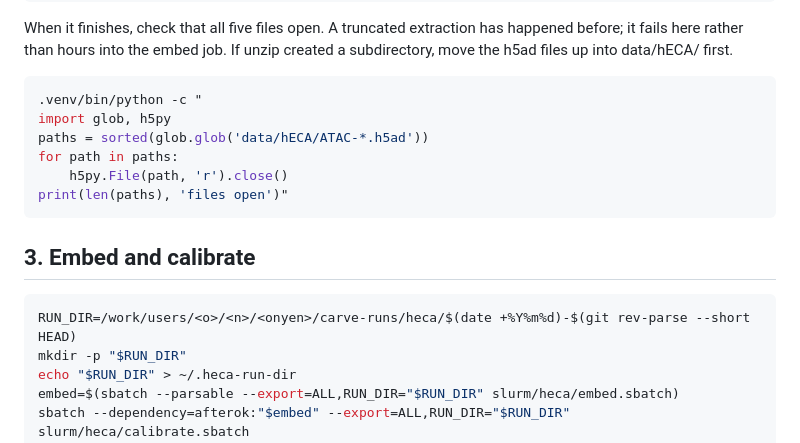
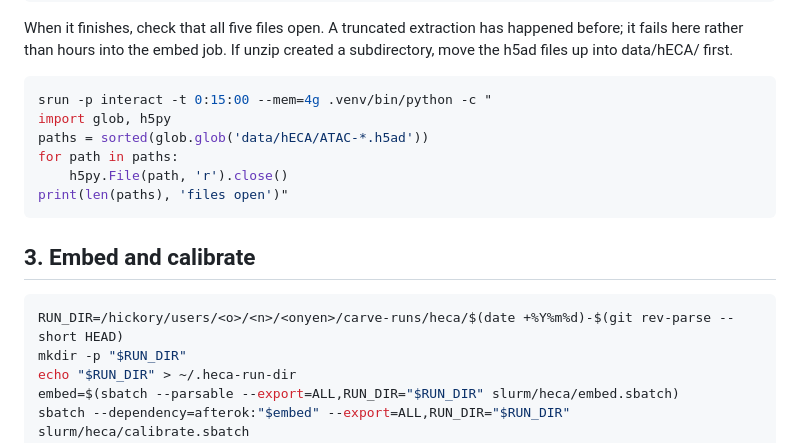
Before and after one commit to DataSlingers/CARVE, a Markdown page: slurm/heca/README.md, the part around one of its changes. Drawn GitHub-style.

````diff
--- a/slurm/heca/README.md
+++ b/slurm/heca/README.md
@@ -49,7 +69,7 @@ happened before; it fails here rather than hours into the embed job. If unzip
 created a subdirectory, move the h5ad files up into data/hECA/ first.
 
 ```bash
-.venv/bin/python -c "
+srun -p interact -t 0:15:00 --mem=4g .venv/bin/python -c "
 import glob, h5py
 paths = sorted(glob.glob('data/hECA/ATAC-*.h5ad'))
 for path in paths:
@@ -60,7 +80,7 @@ print(len(paths), 'files open')"
 ## 3. Embed and calibrate
 
 ```bash
-RUN_DIR=/work/users/<o>/<n>/<onyen>/carve-runs/heca/$(date +%Y%m%d)-$(git rev-parse --short HEAD)
+RUN_DIR=/hickory/users/<o>/<n>/<onyen>/carve-runs/heca/$(date +%Y%m%d)-$(git rev-parse --short HEAD)
 mkdir -p "$RUN_DIR"
 echo "$RUN_DIR" > ~/.heca-run-dir
 embed=$(sbatch --parsable --export=ALL,RUN_DIR="$RUN_DIR" slurm/heca/embed.sbatch)
````
Also changed, not shown: other parts of slurm/heca/README.md (+35 -11 lines).
